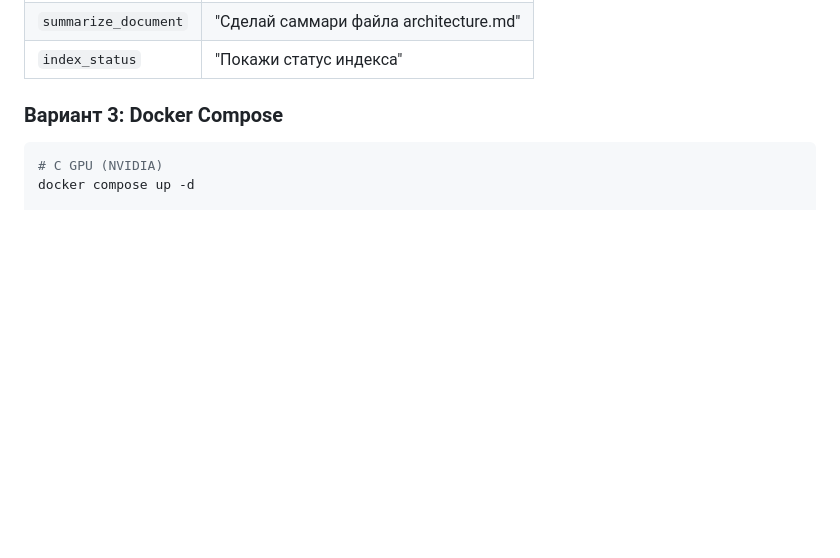
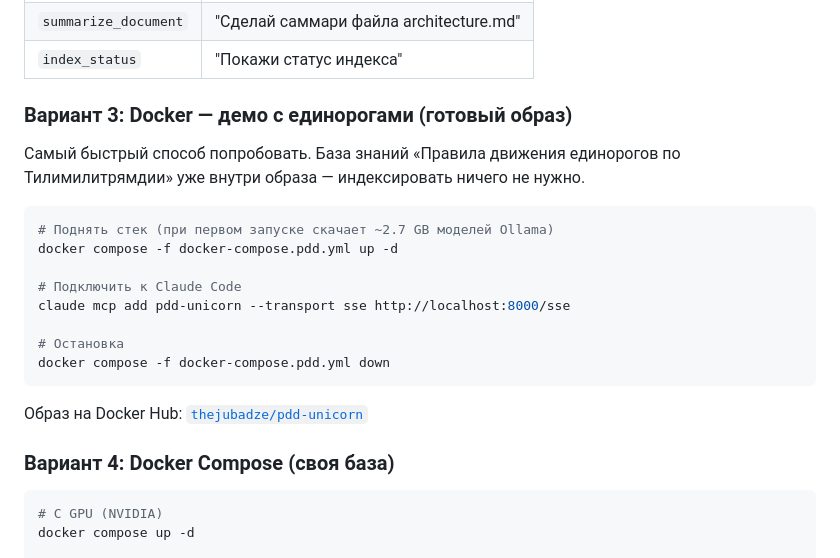
Before and after one commit to TheJubadze/OtusAiForDevs, a Markdown page: RAG/README.md, the part around the change. Rendered like a GitHub page; blank space fills up the shorter version.

Commit message:
Add Docker Hub pdd-unicorn usage to README
Document the pre-built Docker image thejubadze/pdd-unicorn in README:
- Quick start with docker-compose.pdd.yml
- claude mcp add command for SSE connection
- Link to Docker Hub image
- Renamed old 'Вариант 3' to 'Вариант 4' for consistency

Co-Authored-By: Claude Sonnet 4.6 <noreply@anthropic.com>

````diff
--- a/RAG/README.md
+++ b/RAG/README.md
@@ -132,7 +132,24 @@ print(f"Источники: {response['sources']}")
 | `summarize_document` | "Сделай саммари файла architecture.md" |
 | `index_status` | "Покажи статус индекса" |
 
-### Вариант 3: Docker Compose
+### Вариант 3: Docker — демо с единорогами (готовый образ)
+
+Самый быстрый способ попробовать. База знаний «Правила движения единорогов по Тилимилитрямдии» уже внутри образа — индексировать ничего не нужно.
+
+```bash
+# Поднять стек (при первом запуске скачает ~2.7 GB моделей Ollama)
+docker compose -f docker-compose.pdd.yml up -d
+
+# Подключить к Claude Code
+claude mcp add pdd-unicorn --transport sse http://localhost:8000/sse
+
+# Остановка
+docker compose -f docker-compose.pdd.yml down
+```
+
+Образ на Docker Hub: [`thejubadze/pdd-unicorn`](https://hub.docker.com/r/thejubadze/pdd-unicorn)
+
+### Вариант 4: Docker Compose (своя база)
 
 ```bash
 # С GPU (NVIDIA)
````
